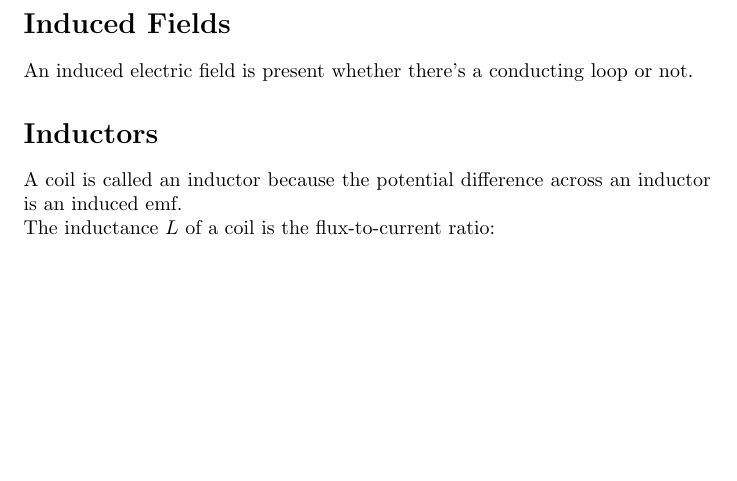
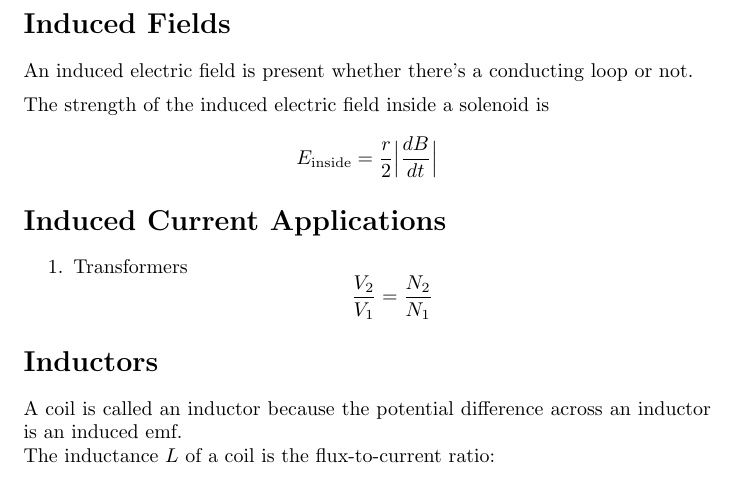
Before and after one commit to DRobinson4105/UCF, a LaTeX document (PHY2049/chapter30.tex): part of page 3 of 3, cut so that both start at the same text, the shorter picture padded with empty space. Compiled offline with pdfLaTeX.

Commit message:
Fixed Physics Notes

```diff
--- a/PHY2049/chapter30.tex
+++ b/PHY2049/chapter30.tex
@@ -86,6 +86,15 @@ The induced emf is the emf associated with a changing magnetic flux.
 \section*{Induced Fields}
 An induced electric field is present whether there's a conducting loop or not.
 
+\vspace*{0.5em}
+The strength of the induced electric field inside a solenoid is
+\[E_\text{inside}=\frac{r}{2}\Big|\frac{dB}{dt}\Big|\]
+
+\section*{Induced Current Applications}
+\begin{enumerate}
+    \item Transformers
+    \[\frac{V_2}{V_1}=\frac{N_2}{N_1}\]
+\end{enumerate}
 \section*{Inductors}
 A coil is called an inductor because the potential difference across an inductor is an induced emf.
 
```
Also changed, not shown: PHY2049/chapter31.tex (+3 -2 lines), PHY2049/chapter30.pdf, PHY2049/chapter31.pdf.
